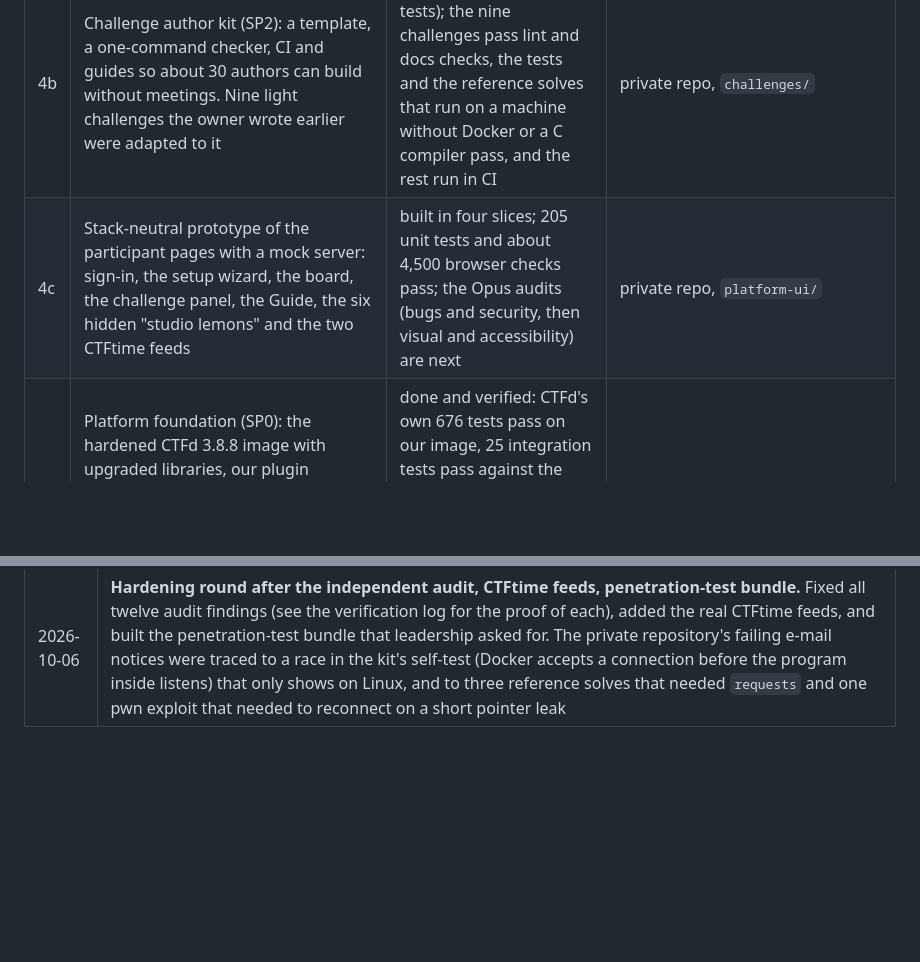
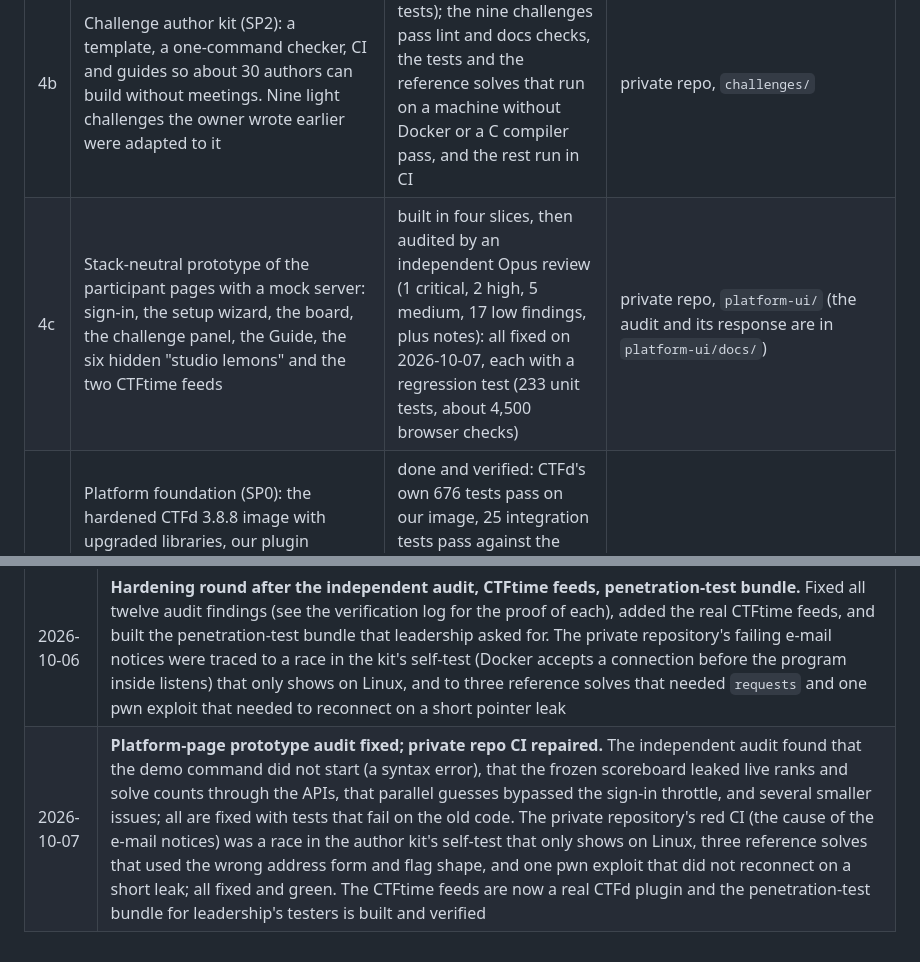
Before and after one commit to sivaahari/L3m0nCTF, a Markdown page: PROGRESS.md, 2 parts joined by grey strips. Rendered like a GitHub page; blank space fills up the shorter version.

Commit message:
docs: progress for the platform-page audit fixes and the CI repair

```diff
--- a/PROGRESS.md
+++ b/PROGRESS.md
@@ -29,7 +29,7 @@ Phase: design and the first build steps; the stack was approved on 2026-10-06 (D
 | 3b | CTFtime OAuth and live JSON feed research | done | `docs/research/ctftime-oauth-and-live-feed.md` |
 | 4a | Public landing page (SP1): static and dependency-free, with the approved "The Set" look, hidden-lemon game, draft rules, privacy, 404, share card and a CTFtime submission pack | built and tested (unit tests plus an end-to-end browser suite, first load about 35 KB gzip of a 60 KB budget); independent Opus reviews re-running; waiting on organiser facts (D19) | private repo, `landing/` (README, plan and design records inside) |
 | 4b | Challenge author kit (SP2): a template, a one-command checker, CI and guides so about 30 authors can build without meetings. Nine light challenges the owner wrote earlier were adapted to it | built and unit tested (50 tests); the nine challenges pass lint and docs checks, the tests and the reference solves that run on a machine without Docker or a C compiler pass, and the rest run in CI | private repo, `challenges/` |
-| 4c | Stack-neutral prototype of the participant pages with a mock server: sign-in, the setup wizard, the board, the challenge panel, the Guide, the six hidden "studio lemons" and the two CTFtime feeds | built in four slices; 205 unit tests and about 4,500 browser checks pass; the Opus audits (bugs and security, then visual and accessibility) are next | private repo, `platform-ui/` |
+| 4c | Stack-neutral prototype of the participant pages with a mock server: sign-in, the setup wizard, the board, the challenge panel, the Guide, the six hidden "studio lemons" and the two CTFtime feeds | built in four slices, then audited by an independent Opus review (1 critical, 2 high, 5 medium, 17 low findings, plus notes): all fixed on 2026-10-07, each with a regression test (233 unit tests, about 4,500 browser checks) | private repo, `platform-ui/` (the audit and its response are in `platform-ui/docs/`) |
 | 4d | Platform foundation (SP0): the hardened CTFd 3.8.8 image with upgraded libraries, our plugin skeleton, the Docker Compose stack (CTFd, MariaDB, Redis, nginx), settings and secrets as code, backup and restore with a rehearsed drill, and a CI pipeline | done and verified: CTFd's own 676 tests pass on our image, 25 integration tests pass against the running stack, a destroyed platform was restored in under a minute, and every remaining advisory is explained | [local guide](docs/deploy/local.md), [dependency analysis](docs/security/dependency-bumps.md), [verification log](docs/deploy/verification-log.md) |
 | 4e | Hardening after an independent Opus audit of 4d (2 High, 5 Medium, 5 Low): the whole administrator API is now for the organisers' addresses only, multipart bodies are refused for everyone else, logs rotate and mask reset tokens, shared campus addresses are not throttled, the hygiene scanner reads git history, binaries and encodings, CI is pinned, backup and restore are safer | all fixed and proved with new tests (every refusal checked by switching it off); the production requirements that belong to the deployment are written as a checklist | [production checklist](docs/deploy/production-checklist.md), [verification log](docs/deploy/verification-log.md) |
 | 4f | The CTFtime live and final feeds as a real CTFd plugin (`l3mon_ctftime`) | done and tested inside CTFd and through nginx (no cookie, 15 s shared cache); the final file needs the end of the event and the organisers' go-ahead | [CTFtime endpoints](docs/ctftime-endpoints.md) |
@@ -133,3 +133,4 @@ Phase: design and the first build steps; the stack was approved on 2026-10-06 (D
 | 2026-10-06 | **The proposed stack is approved by leadership** (CTFd 3.8.x with our plugins, MariaDB, Redis, nginx, Centrifugo, Cloudflare in front; pulling official images and packages allowed), with a concern about credits. Hosting will be Google Cloud paid from the $300 free credit; wrote the cost estimate (about $190 to $260 for a lean plan, with two protections to put in place before registration opens). Platform build SP0 starts |
 | 2026-10-06 | **SP0 (platform foundation) done and verified.** Official CTFd 3.8.8 image (pinned by digest) with seven fixed libraries plus pydantic and setuptools, two Debian fixes and pip removed; Flask 2.1.3 and Werkzeug 2.2.3 stay because every newer Flask breaks CTFd's own tests (experiments and the reachability of each remaining advisory are in `docs/security/dependency-bumps.md`). nginx now caps bodies at 1 MB (10 MB for the admin pages and the files API) and adds `Vary: Cookie`. Compose stack with hardened containers, event settings and secrets as code, backup and restore (drill: destroyed platform back in 57 s), full CI (lint, image checks, pip-audit and Trivy against reviewed lists, third-party image scan, CTFd's suite, integration tests) and `docs/deploy/local.md`. Platform prototype (private) finished with the Guide, six studio lemons and the CTFtime feeds |
 | 2026-10-06 | **Hardening round after the independent audit, CTFtime feeds, penetration-test bundle.** Fixed all twelve audit findings (see the verification log for the proof of each), added the real CTFtime feeds, and built the penetration-test bundle that leadership asked for. The private repository's failing e-mail notices were traced to a race in the kit's self-test (Docker accepts a connection before the program inside listens) that only shows on Linux, and to three reference solves that needed `requests` and one pwn exploit that needed to reconnect on a short pointer leak |
+| 2026-10-07 | **Platform-page prototype audit fixed; private repo CI repaired.** The independent audit found that the demo command did not start (a syntax error), that the frozen scoreboard leaked live ranks and solve counts through the APIs, that parallel guesses bypassed the sign-in throttle, and several smaller issues; all are fixed with tests that fail on the old code. The private repository's red CI (the cause of the e-mail notices) was a race in the author kit's self-test that only shows on Linux, three reference solves that used the wrong address form and flag shape, and one pwn exploit that did not reconnect on a short leak; all fixed and green. The CTFtime feeds are now a real CTFd plugin and the penetration-test bundle for leadership's testers is built and verified |
```
